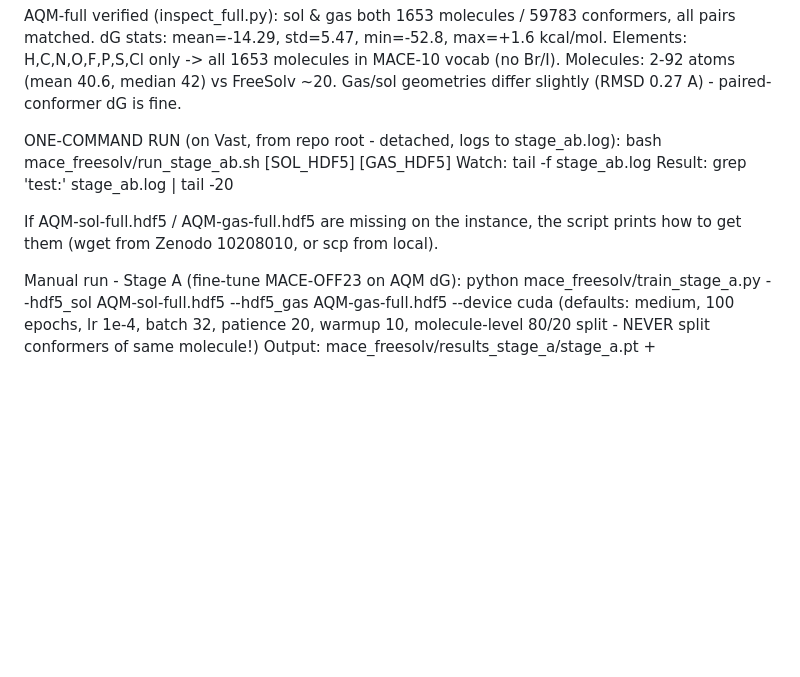
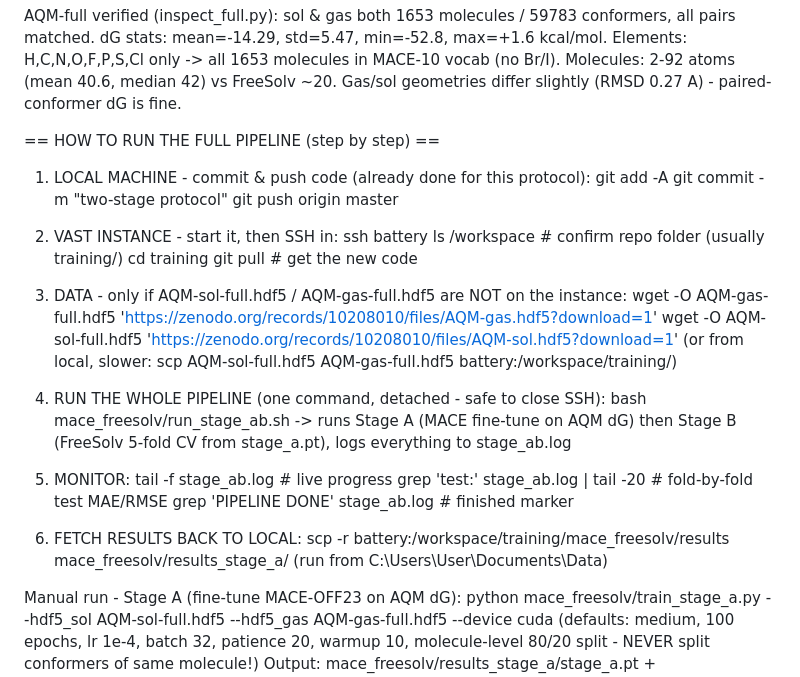
Before and after one commit to NghiemNgocDuc/training, a Markdown page: docs/progress/STAGE_AB_PROTOCOL.md, the part around the change. Drawn GitHub-style; blank space fills up the shorter version.

Commit message:
STAGE_AB_PROTOCOL: add full step-by-step run sequence (push, ssh, pull, data, run, monitor, fetch)

```diff
--- a/docs/progress/STAGE_AB_PROTOCOL.md
+++ b/docs/progress/STAGE_AB_PROTOCOL.md
@@ -156,13 +156,37 @@ AQM-full verified (inspect_full.py):
   Molecules: 2-92 atoms (mean 40.6, median 42) vs FreeSolv ~20.
   Gas/sol geometries differ slightly (RMSD 0.27 A) - paired-conformer dG is fine.
 
-ONE-COMMAND RUN (on Vast, from repo root - detached, logs to stage_ab.log):
-  bash mace_freesolv/run_stage_ab.sh [SOL_HDF5] [GAS_HDF5]
-  Watch:  tail -f stage_ab.log
-  Result: grep 'test:' stage_ab.log | tail -20
+== HOW TO RUN THE FULL PIPELINE (step by step) ==
 
-  If AQM-sol-full.hdf5 / AQM-gas-full.hdf5 are missing on the instance, the
-  script prints how to get them (wget from Zenodo 10208010, or scp from local).
+1) LOCAL MACHINE - commit & push code (already done for this protocol):
+     git add -A
+     git commit -m "two-stage protocol"
+     git push origin master
+
+2) VAST INSTANCE - start it, then SSH in:
+     ssh battery
+     ls /workspace                          # confirm repo folder (usually training/)
+     cd training
+     git pull                               # get the new code
+
+3) DATA - only if AQM-sol-full.hdf5 / AQM-gas-full.hdf5 are NOT on the instance:
+     wget -O AQM-gas-full.hdf5 'https://zenodo.org/records/10208010/files/AQM-gas.hdf5?download=1'
+     wget -O AQM-sol-full.hdf5 'https://zenodo.org/records/10208010/files/AQM-sol.hdf5?download=1'
+   (or from local, slower: scp AQM-sol-full.hdf5 AQM-gas-full.hdf5 battery:/workspace/training/)
+
+4) RUN THE WHOLE PIPELINE (one command, detached - safe to close SSH):
+     bash mace_freesolv/run_stage_ab.sh
+   -> runs Stage A (MACE fine-tune on AQM dG) then Stage B (FreeSolv 5-fold CV
+      from stage_a.pt), logs everything to stage_ab.log
+
+5) MONITOR:
+     tail -f stage_ab.log                   # live progress
+     grep 'test:' stage_ab.log | tail -20   # fold-by-fold test MAE/RMSE
+     grep 'PIPELINE DONE' stage_ab.log      # finished marker
+
+6) FETCH RESULTS BACK TO LOCAL:
+     scp -r battery:/workspace/training/mace_freesolv/results mace_freesolv/results_stage_a/
+   (run from C:\Users\User\Documents\Data)
 
 Manual run - Stage A (fine-tune MACE-OFF23 on AQM dG):
   python mace_freesolv/train_stage_a.py --hdf5_sol AQM-sol-full.hdf5 --hdf5_gas AQM-gas-full.hdf5 --device cuda
```
